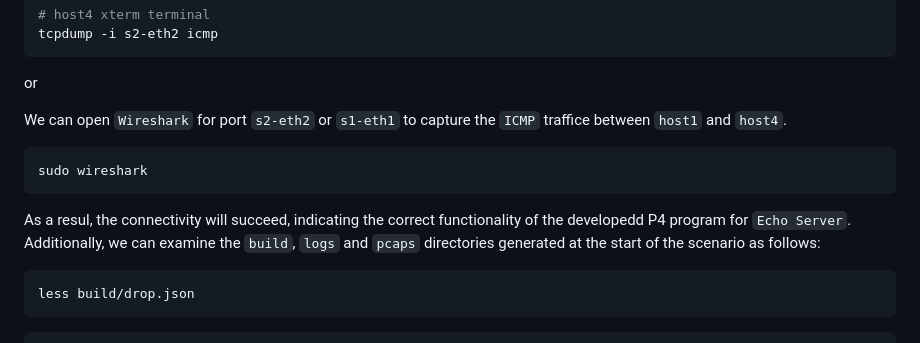
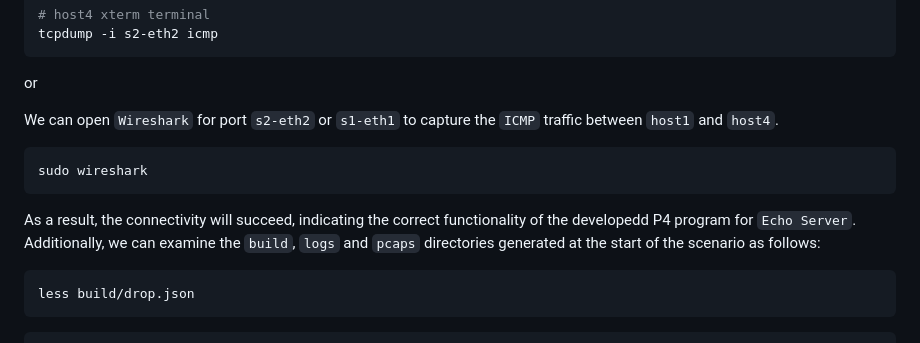
Before and after one commit to Waiyankyawbelu/P4-Project, a Markdown page: Echo_server/README.md, the part around the change. GitHub-like rendering.

````diff
--- a/Echo_server/README.md
+++ b/Echo_server/README.md
@@ -73,13 +73,13 @@ tcpdump -i s2-eth2 icmp
 ```
 or
 
-We can open ``Wireshark`` for port ``s2-eth2`` or ``s1-eth1`` to capture the ``ICMP`` traffice between ``host1`` and ``host4``.
+We can open ``Wireshark`` for port ``s2-eth2`` or ``s1-eth1`` to capture the ``ICMP`` traffic between ``host1`` and ``host4``.
 
 ```bash
 sudo wireshark
 ```
 
-As a resul, the connectivity will succeed, indicating the correct functionality of the developedd P4 program for ``Echo Server``. Additionally, we can examine the ``build``, ``logs`` and ``pcaps`` directories generated at the start of the scenario as follows:
+As a result, the connectivity will succeed, indicating the correct functionality of the developedd P4 program for ``Echo Server``. Additionally, we can examine the ``build``, ``logs`` and ``pcaps`` directories generated at the start of the scenario as follows:
 
 ```bash
 less build/drop.json
````
